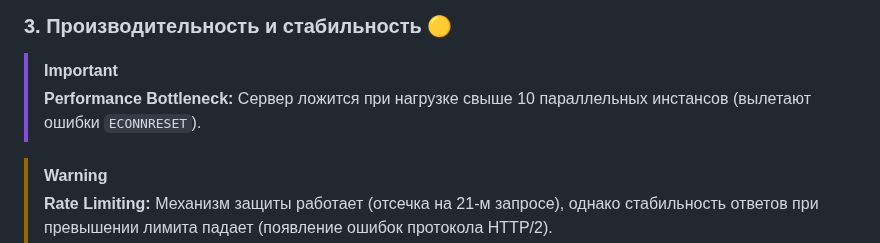
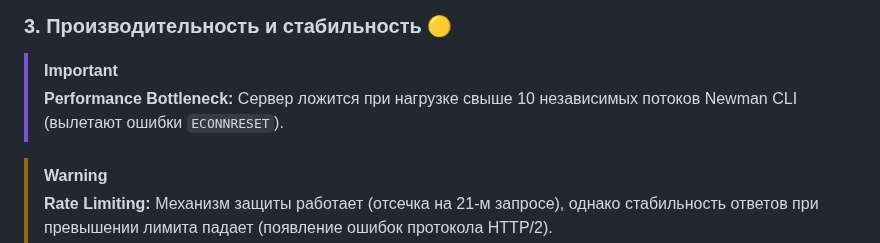
Before and after one commit to Bel-test-QA/api-automation-oort-depot, a Markdown page: docs/qa-audit-insights.md, the part around the change. GitHub-like rendering.

```diff
--- a/docs/qa-audit-insights.md
+++ b/docs/qa-audit-insights.md
@@ -17,7 +17,7 @@
 ### 3. Производительность и стабильность 🟡
 
 > [!IMPORTANT]
-> **Performance Bottleneck:** Сервер ложится при нагрузке свыше 10 параллельных инстансов (вылетают ошибки `ECONNRESET`).
+> **Performance Bottleneck:** Сервер ложится при нагрузке свыше 10 независимых потоков Newman CLI (вылетают ошибки `ECONNRESET`).
 
 > [!WARNING]
 > **Rate Limiting:** Механизм защиты работает (отсечка на 21-м запросе), однако стабильность ответов при превышении лимита падает (появление ошибок протокола HTTP/2).
```
